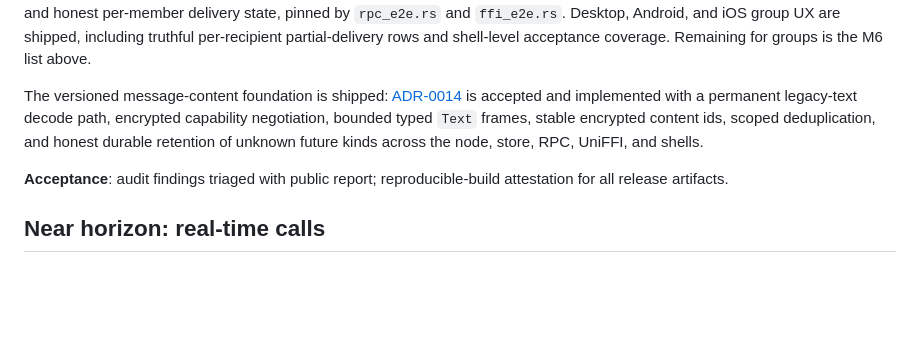
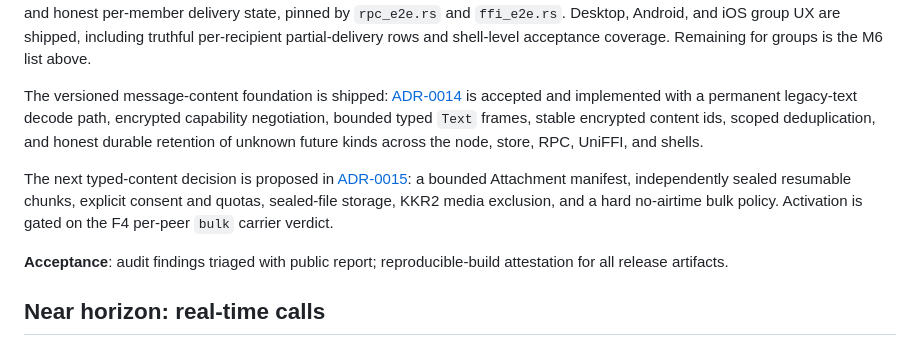
Before and after one commit to AndriGitDev/Komms, a Markdown page: docs/08-roadmap.md, the part around the change. GitHub-like rendering; blank space fills up the shorter version.

Commit message:
docs: define encrypted attachment pipeline

```diff
--- a/docs/08-roadmap.md
+++ b/docs/08-roadmap.md
@@ -311,6 +311,12 @@ bounded typed `Text` frames, stable encrypted content ids, scoped deduplication,
 and honest durable retention of unknown future kinds across the node, store,
 RPC, UniFFI, and shells.
 
+The next typed-content decision is proposed in
+[ADR-0015](adr/0015-encrypted-attachment-pipeline.md): a bounded Attachment
+manifest, independently sealed resumable chunks, explicit consent and quotas,
+sealed-file storage, KKR2 media exclusion, and a hard no-airtime bulk policy.
+Activation is gated on the F4 per-peer `bulk` carrier verdict.
+
 **Acceptance**: audit findings triaged with public report; reproducible-build attestation
 for all release artifacts.
 
```
Also changed, not shown: docs/12-feature-delivery-plan.md (+6 -1 lines), docs/adr/0015-encrypted-attachment-pipeline.md (added, +495 -0 lines).
